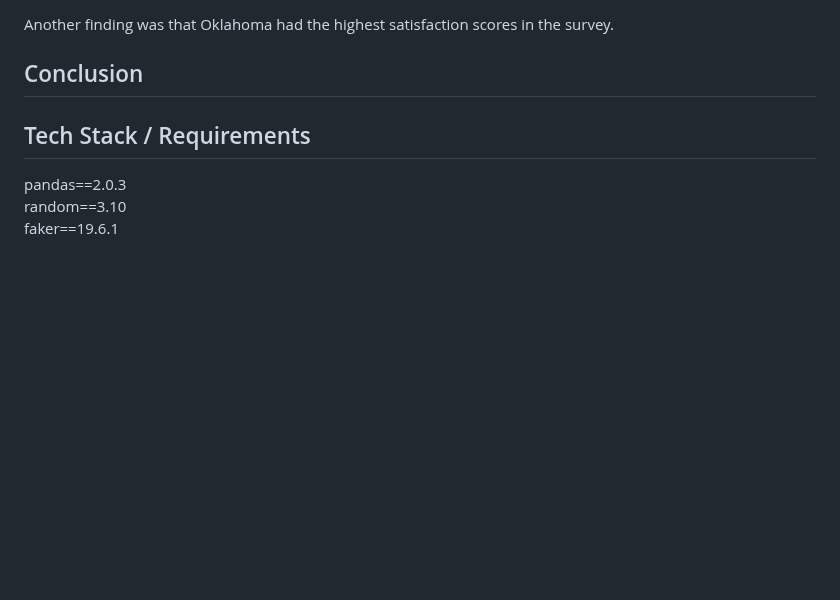
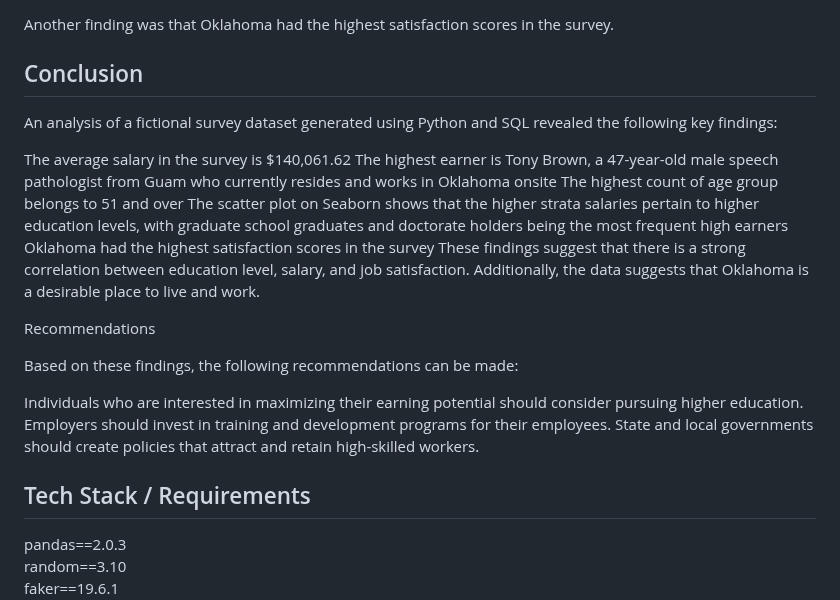
Before and after one commit to guzmanwolfrank/Data, a Markdown page: SQLSalaryData/readme.md, the part around the change. Rendered like a GitHub page; blank space fills up the shorter version.

```diff
--- a/SQLSalaryData/readme.md
+++ b/SQLSalaryData/readme.md
@@ -89,6 +89,23 @@ Graduate school graduates and Doctorate holders were the most frequent high earn
 Another finding was that Oklahoma had the highest satisfaction scores in the survey.
 
 ## Conclusion
+An analysis of a fictional survey dataset generated using Python and SQL revealed the following key findings:
+
+The average salary in the survey is $140,061.62
+The highest earner is Tony Brown, a 47-year-old male speech pathologist from Guam who currently resides and works in Oklahoma onsite
+The highest count of age group belongs to 51 and over
+The scatter plot on Seaborn shows that the higher strata salaries pertain to higher education levels, with graduate school graduates and doctorate holders being the most frequent high earners
+Oklahoma had the highest satisfaction scores in the survey
+These findings suggest that there is a strong correlation between education level, salary, and job satisfaction. Additionally, the data suggests that Oklahoma is a desirable place to live and work.
+
+Recommendations
+
+Based on these findings, the following recommendations can be made:
+
+Individuals who are interested in maximizing their earning potential should consider pursuing higher education.
+Employers should invest in training and development programs for their employees.
+State and local governments should create policies that attract and retain high-skilled workers.
+
 
 ## Tech Stack / Requirements
 
```
